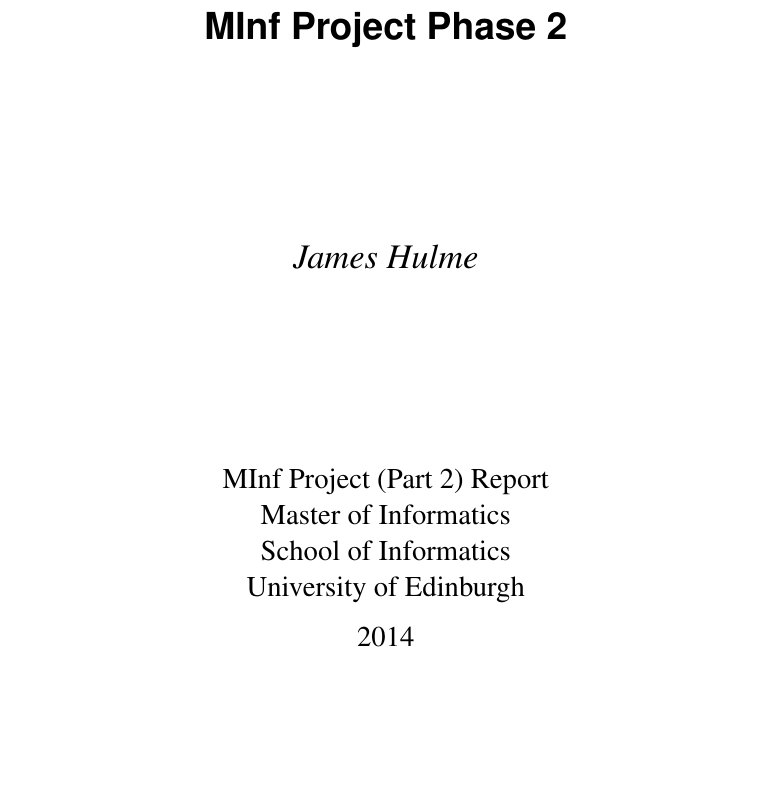
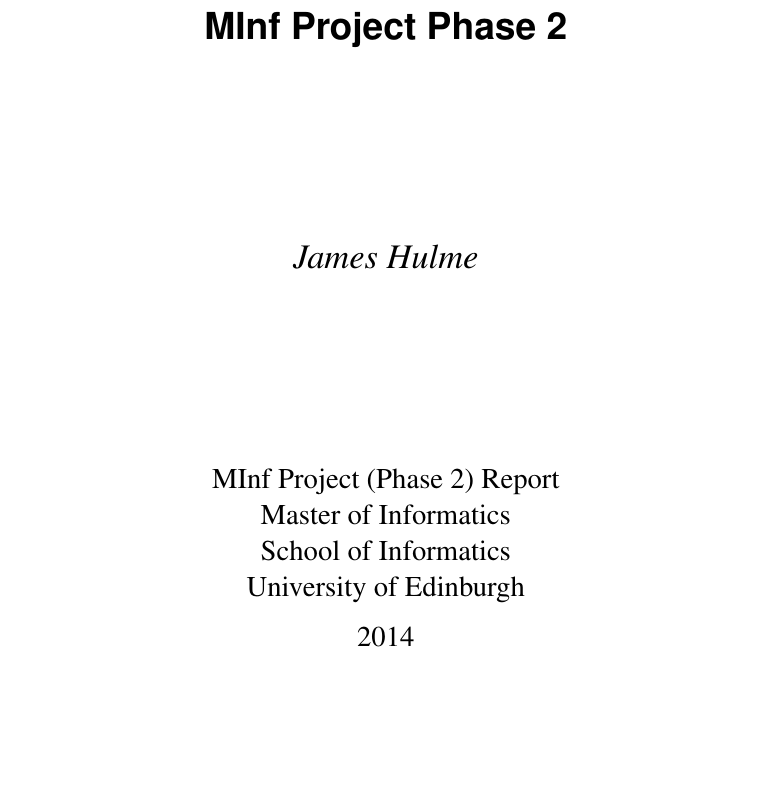
Before and after one commit to jkhulme/mpp2, a LaTeX thesis (mpp2.tex): part of page 1 of 94, cut so that both start at the same text. Compiled offline with pdfLaTeX.

Commit message:
changed part -> phase on title page

```diff
--- a/mpp2.tex
+++ b/mpp2.tex
@@ -75,7 +75,7 @@
        MInf Project Phase 2}
 \author{James Hulme}
 \course{Master of Informatics}
-\project{MInf Project (Part 2) Report}
+\project{MInf Project (Phase 2) Report}
 \abstract{
 This project was the creation of a tool to help biologists visualise and analyse their data better.  The project was developed in two phases.  This document details the second phase.  In this phase of the project: animation of cell data was added, along with functionality for annotating visualisations, normalising and exporting data, using plots as queries, and real time collaboration.  The project was evaluated using a mixture of user feedback, relevant metrics, and experimentation.  The findings indicated that the tool that was developed was an effective tool which fills a gap left by the currently available software.
 }
```
